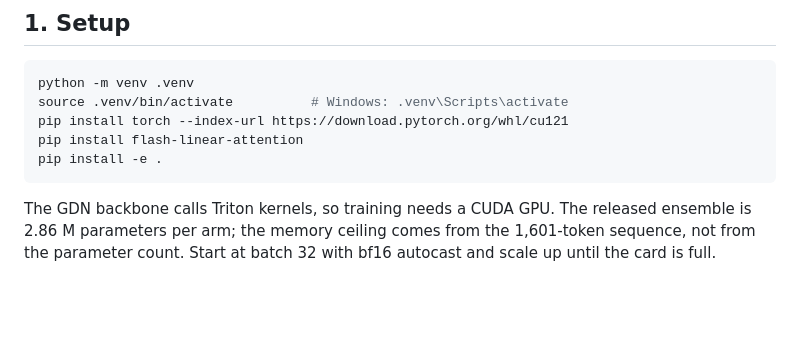
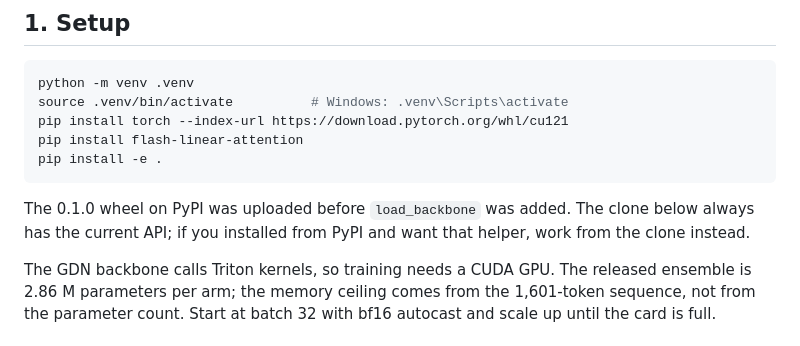
Before and after one commit to lupingQAQ/IntraSpanNet, a Markdown page: docs/TRAINING.md, the part around the change. GitHub-like rendering; blank space fills up the shorter version.

Commit message:
docs: note that the PyPI 0.1.0 wheel predates load_backbone

````diff
--- a/docs/TRAINING.md
+++ b/docs/TRAINING.md
@@ -26,6 +26,8 @@ pip install torch --index-url https://download.pytorch.org/whl/cu121
 pip install flash-linear-attention
 pip install -e .
 ```
+
+The 0.1.0 wheel on PyPI was uploaded before `load_backbone` was added. The clone below always has the current API; if you installed from PyPI and want that helper, work from the clone instead.
 
 The GDN backbone calls Triton kernels, so training needs a CUDA GPU. The
 released ensemble is 2.86 M parameters per arm; the memory ceiling comes from the
````
Also changed, not shown: docs/TRAINING.zh-CN.md (+2 -0 lines).
